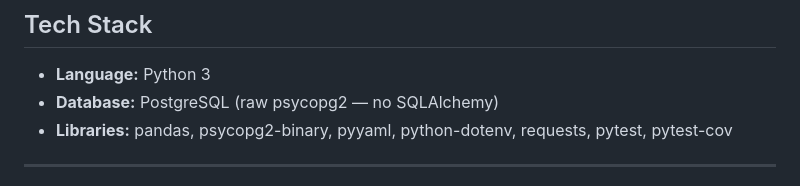
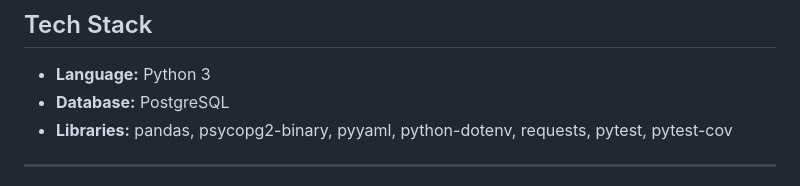
Before and after one commit to OWaseem/Revature_ETL_Data_Pipeline, a Markdown page: README.md, the part around the change. GitHub-like rendering.

```diff
--- a/README.md
+++ b/README.md
@@ -6,7 +6,7 @@ A data ingestion pipeline that extracts data from CSV, JSON, and API sources, va
 
 ## Tech Stack
 - **Language:** Python 3
-- **Database:** PostgreSQL (raw psycopg2 — no SQLAlchemy)
+- **Database:** PostgreSQL
 - **Libraries:** pandas, psycopg2-binary, pyyaml, python-dotenv, requests, pytest, pytest-cov
 
 ---
```
